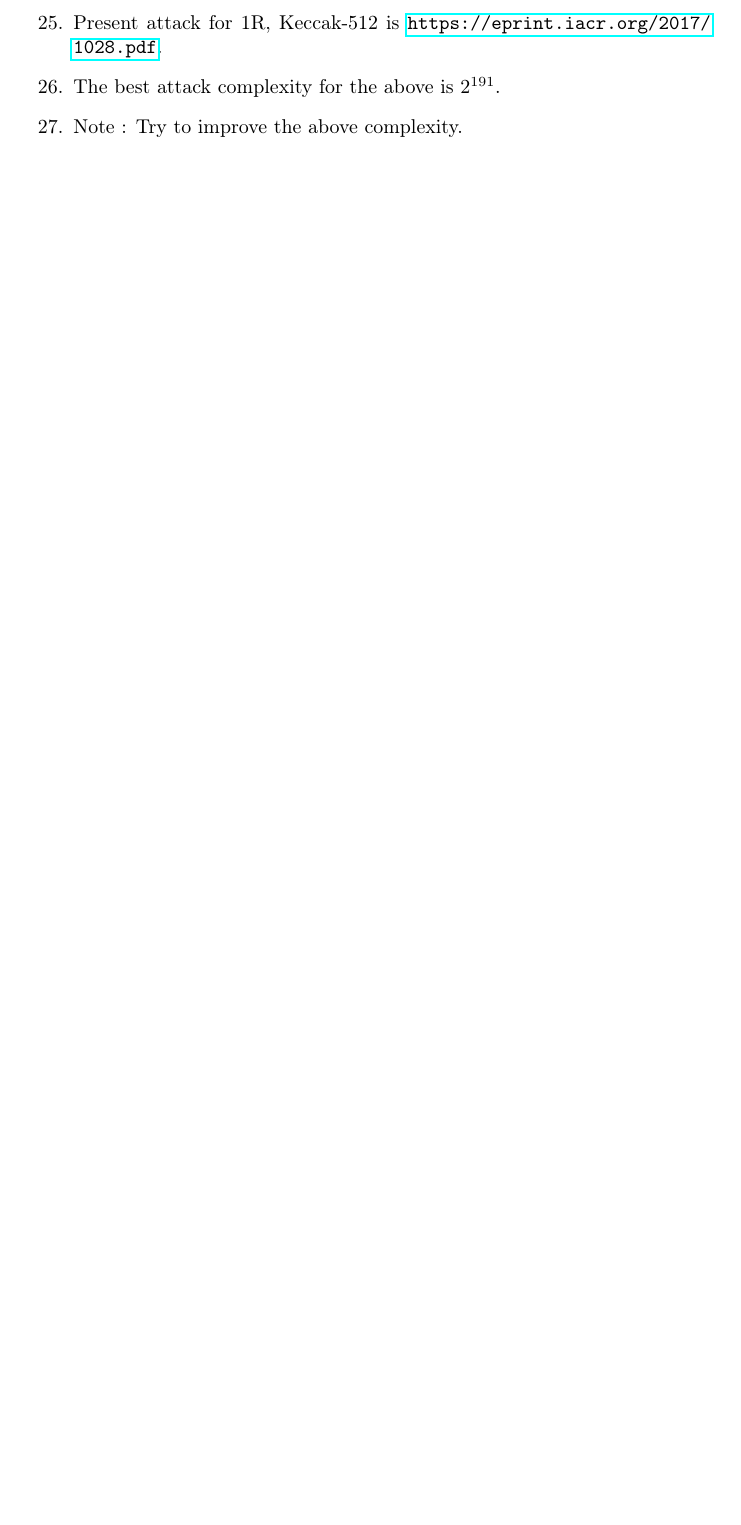
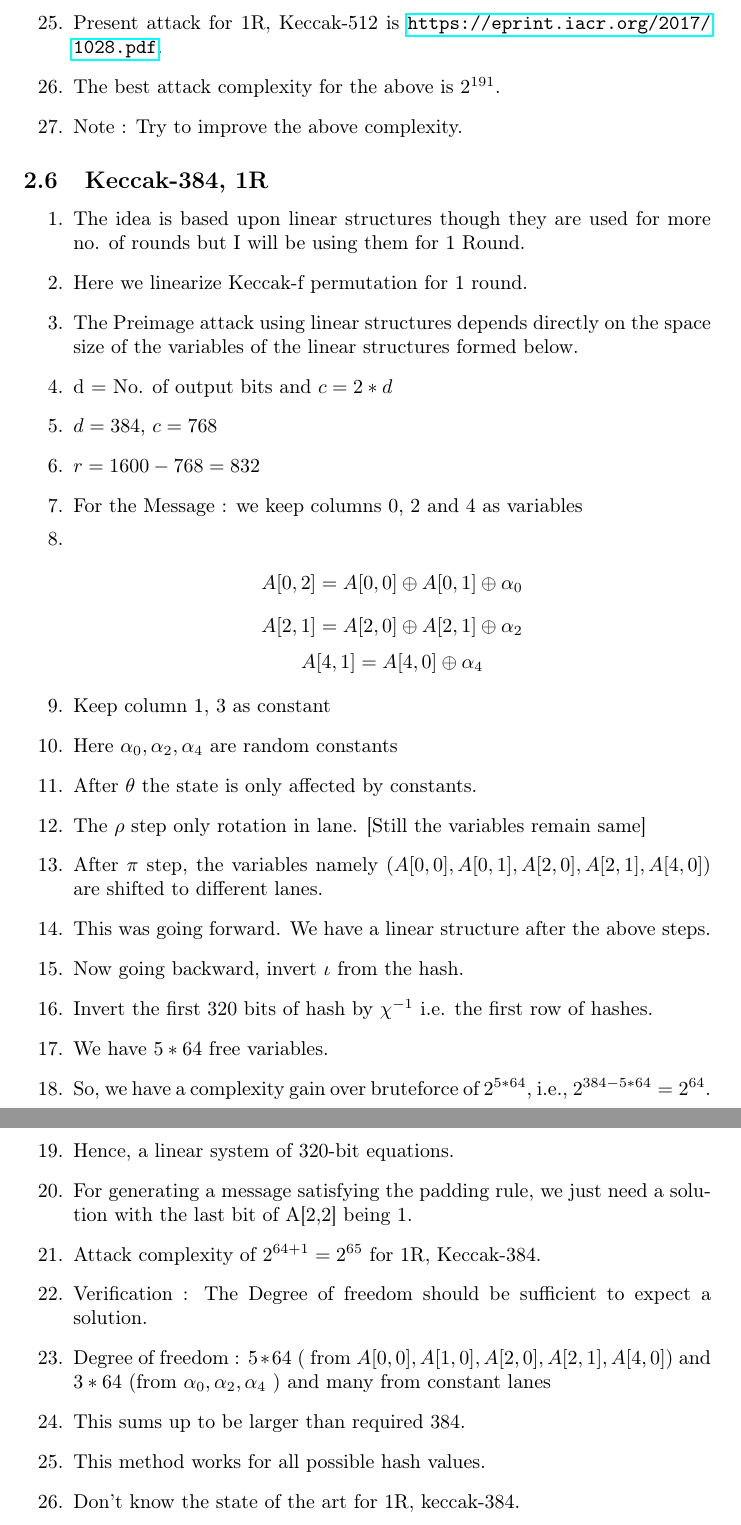
Before and after one commit to nickedes/keccak-Documents, a LaTeX document (latex/keccak-preimage.tex): part of page 8 of 8 before the commit and two parts of pages 8 and 9 of 9 after it, the two joined at a grey line, cut so that both start at the same text, the shorter picture padded with empty space. Compiled offline with pdfLaTeX.

Commit message:
1 round attack for keccak-384

```diff
--- a/latex/keccak-preimage.tex
+++ b/latex/keccak-preimage.tex
@@ -249,4 +249,36 @@ nodes={inner sep=5pt,text width=0.5cm,align=center,minimum height=.5cm, draw,tex
     \item The best attack complexity for the above is $2^{191}$.
     \item Note : Try to improve the above complexity.
 \end{enumerate}
+
+\subsection{Keccak-384, 1R}
+\begin{enumerate}
+    \item The idea is based upon linear structures though they are used for more no. of rounds but I will be using them for 1 Round.
+    \item Here we linearize Keccak-f permutation for 1 round.
+    \item The Preimage attack using linear structures depends directly on the space size of the variables of the linear structures formed below.
+    \item d $=$ No. of output bits and $c = 2*d$
+    \item $d = 384$, $c = 768$
+    \item $r = 1600 - 768 = 832$
+    \item For the Message : we keep columns 0, 2 and 4 as variables
+    \item \[ A[0, 2] = A[0, 0] \oplus A[0, 1] \oplus \alpha_0 \]
+         \[ A[2, 1] = A[2, 0] \oplus A[2, 1] \oplus \alpha_2 \]
+         \[ A[4, 1] = A[4, 0] \oplus \alpha_4 \]
+    \item Keep column 1, 3 as constant
+    \item Here $\alpha_0, \alpha_2, \alpha_4$ are random constants
+    \item After $\theta$ the state is only affected by constants.
+    \item The $\rho$ step only rotation in lane. [Still the variables remain same]
+    \item After $\pi$ step, the variables namely $(A[0,0], A[0,1], A[2,0], A[2,1], A[4,0])$ are shifted to different lanes.
+    \item This was going forward. We have a linear structure after the above steps.
+    \item Now going backward, invert $\iota$ from the hash.
+    \item Invert the first 320 bits of hash by $\chi^{-1}$ i.e. the first row of hashes.
+    \item We have $5*64$ free variables.
+    \item So, we have a complexity gain over bruteforce of $2^{5*64}$, i.e., $2^{384 - 5*64} = 2^{64}$.
+    \item Hence, a linear system of 320-bit equations.
+    \item For generating a message satisfying the padding rule, we just need a solution with the last bit of A[2,2] being 1.
+    \item Attack complexity of $2^{64 + 1} = 2^{65}$ for 1R, Keccak-384.
+    \item Verification : The Degree of freedom should be sufficient to expect a solution.
+    \item Degree of freedom : $5*64$ ( from  $A[0,0], A[1,0], A[2,0], A[2,1], A[4,0]$) and $3*64$ (from $\alpha_0, \alpha_2, \alpha_4$ ) and many from constant lanes
+    \item This sums up to be larger than required $384$.
+    \item This method works for all possible hash values.
+    \item Don't know the state of the art for 1R, keccak-384.
+\end{enumerate}
 \end{document}
```
